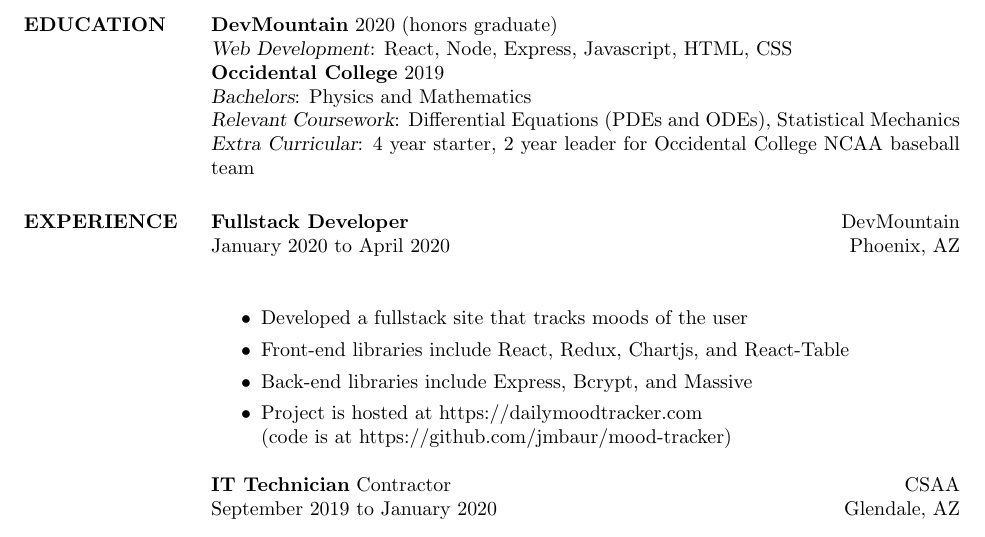
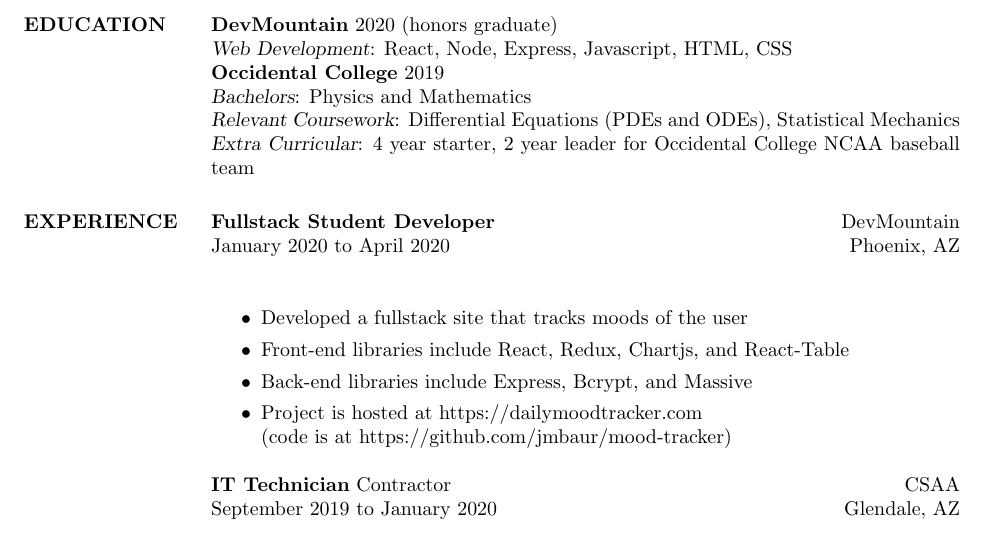
Before and after one commit to jmbaur/resume, a LaTeX CV (resume.tex): part of page 1 of 2, cut so that both start at the same text. Compiled offline with pdfLaTeX.

Commit message:
developer changed to student developer

```diff
--- a/resume.tex
+++ b/resume.tex
@@ -114,7 +114,7 @@
 \employer{DevMountain}
 \location{Phoenix, AZ}
 \dates{January 2020 to April 2020}
-\title{\textbf{Fullstack Developer}}
+\title{\textbf{Fullstack Student Developer}}
 \begin{position}
     \begin{itemize}
         \item Developed a fullstack site that tracks moods of the user
```
Also changed, not shown: resume.pdf.
